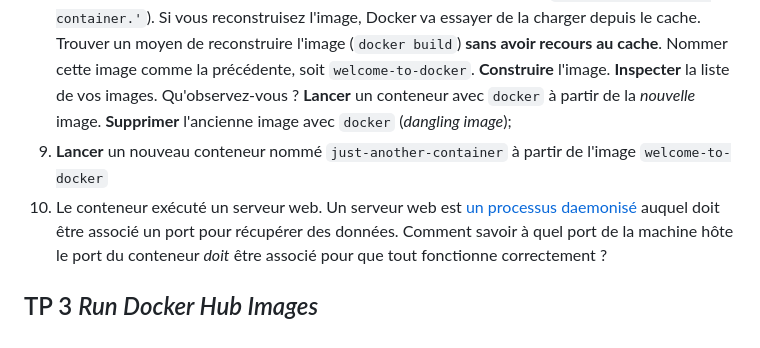
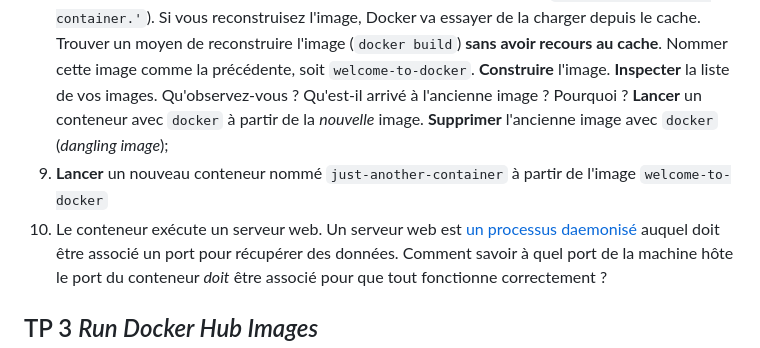
Before and after one commit to paul-schuhm/docker, a Markdown page: module-02/module-02-tp-clean.md, the part around the change. Rendered like a GitHub page.

```diff
--- a/module-02/module-02-tp-clean.md
+++ b/module-02/module-02-tp-clean.md
@@ -107,12 +107,12 @@ Suivre le guide officiel [Run a container](https://docs.docker.com/guides/walkth
     moyen de reconstruire l'image (`docker build`) **sans avoir recours
     au cache**. Nommer cette image comme la précédente, soit
     `welcome-to-docker`. **Construire** l'image. **Inspecter** la liste
-    de vos images. Qu'observez-vous ? **Lancer** un conteneur avec
+    de vos images. Qu'observez-vous ? Qu'est-il arrivé à l'ancienne image ? Pourquoi ? **Lancer** un conteneur avec
     `docker` à partir de la *nouvelle* image. **Supprimer** l'ancienne
     image avec `docker` (*dangling image*);
 11. **Lancer** un nouveau conteneur nommé `just-another-container` à
     partir de l'image `welcome-to-docker`
-12. Le conteneur exécuté un serveur web. Un serveur web est [un
+12. Le conteneur exécute un serveur web. Un serveur web est [un
     processus
     daemonisé](https://fr.wikipedia.org/wiki/Daemon_(informatique))
     auquel doit être associé un port pour récupérer des données. Comment
```
Also changed, not shown: module-03/module-03-tp-clean.md (+5 -6 lines).
